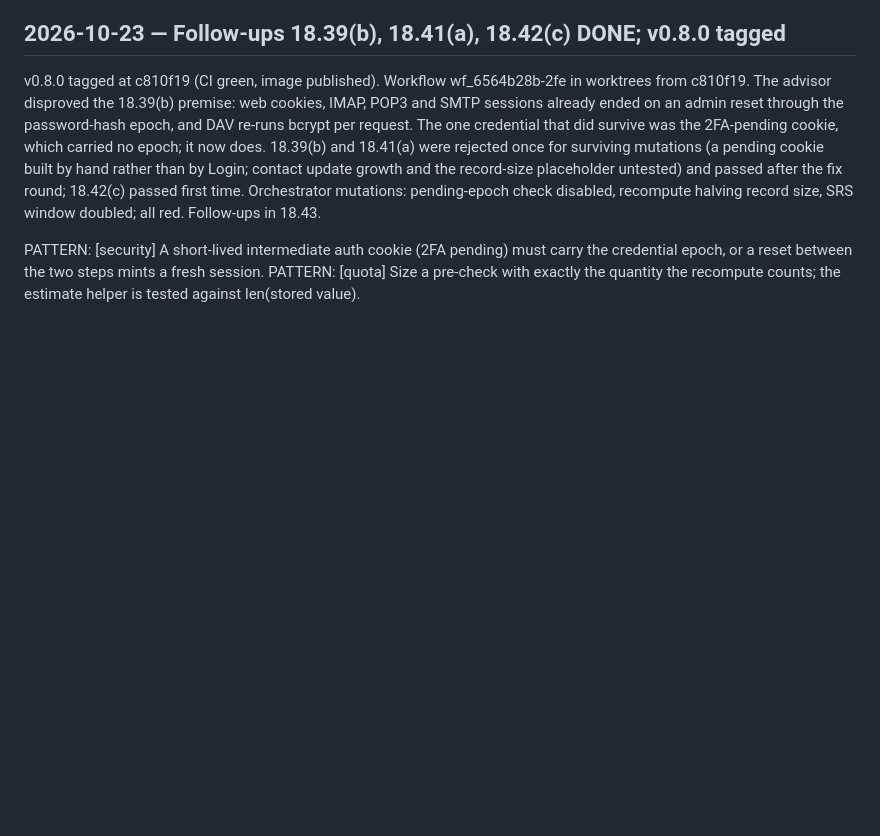
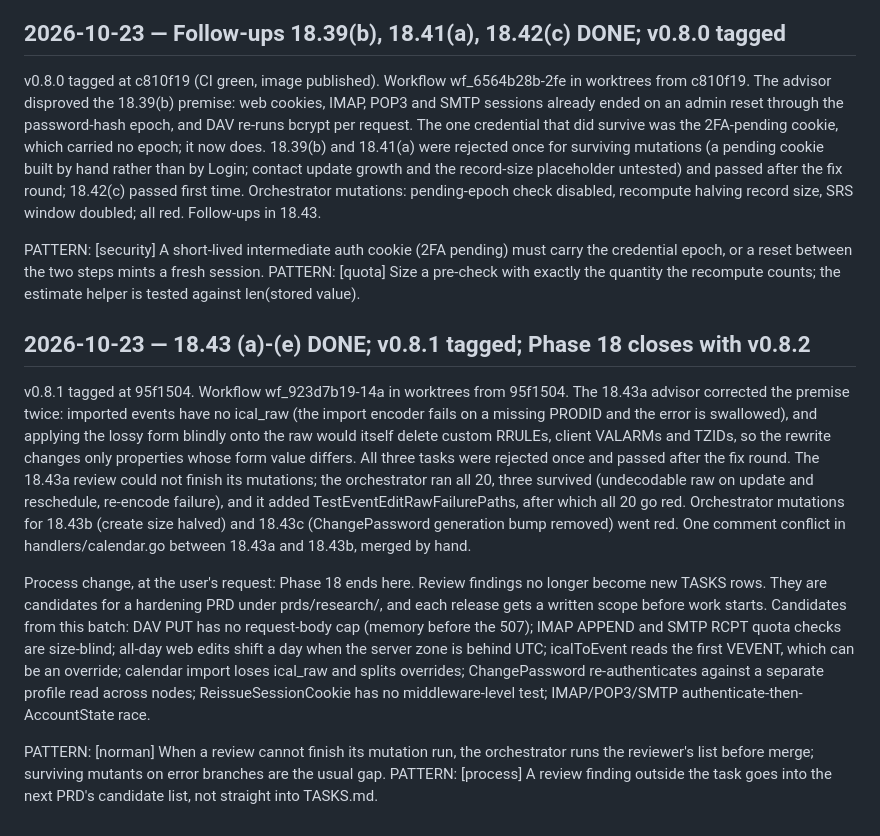
Before and after one commit to bongo-project/bongo, a Markdown page: prds/progress.md, the part around the change. Rendered like a GitHub page; blank space fills up the shorter version.

Commit message:
docs(prds): close 18.43 and move review findings to PRD candidates
Claude-Session: https://claude.ai/code/session_01SK3KF6Hw8cmDHigqkoxbcV

```diff
--- a/prds/progress.md
+++ b/prds/progress.md
@@ -1351,3 +1351,12 @@ v0.8.0 tagged at c810f19 (CI green, image published). Workflow wf_6564b28b-2fe i
 
 PATTERN: [security] A short-lived intermediate auth cookie (2FA pending) must carry the credential epoch, or a reset between the two steps mints a fresh session.
 PATTERN: [quota] Size a pre-check with exactly the quantity the recompute counts; the estimate helper is tested against len(stored value).
+
+## 2026-10-23 — 18.43 (a)-(e) DONE; v0.8.1 tagged; Phase 18 closes with v0.8.2
+
+v0.8.1 tagged at 95f1504. Workflow wf_923d7b19-14a in worktrees from 95f1504. The 18.43a advisor corrected the premise twice: imported events have no ical_raw (the import encoder fails on a missing PRODID and the error is swallowed), and applying the lossy form blindly onto the raw would itself delete custom RRULEs, client VALARMs and TZIDs, so the rewrite changes only properties whose form value differs. All three tasks were rejected once and passed after the fix round. The 18.43a review could not finish its mutations; the orchestrator ran all 20, three survived (undecodable raw on update and reschedule, re-encode failure), and it added TestEventEditRawFailurePaths, after which all 20 go red. Orchestrator mutations for 18.43b (create size halved) and 18.43c (ChangePassword generation bump removed) went red. One comment conflict in handlers/calendar.go between 18.43a and 18.43b, merged by hand.
+
+Process change, at the user's request: Phase 18 ends here. Review findings no longer become new TASKS rows. They are candidates for a hardening PRD under prds/research/, and each release gets a written scope before work starts. Candidates from this batch: DAV PUT has no request-body cap (memory before the 507); IMAP APPEND and SMTP RCPT quota checks are size-blind; all-day web edits shift a day when the server zone is behind UTC; icalToEvent reads the first VEVENT, which can be an override; calendar import loses ical_raw and splits overrides; ChangePassword re-authenticates against a separate profile read across nodes; ReissueSessionCookie has no middleware-level test; IMAP/POP3/SMTP authenticate-then-AccountState race.
+
+PATTERN: [norman] When a review cannot finish its mutation run, the orchestrator runs the reviewer's list before merge; surviving mutants on error branches are the usual gap.
+PATTERN: [process] A review finding outside the task goes into the next PRD's candidate list, not straight into TASKS.md.
```
Also changed, not shown: prds/TASKS.md (+1 -1 lines).
